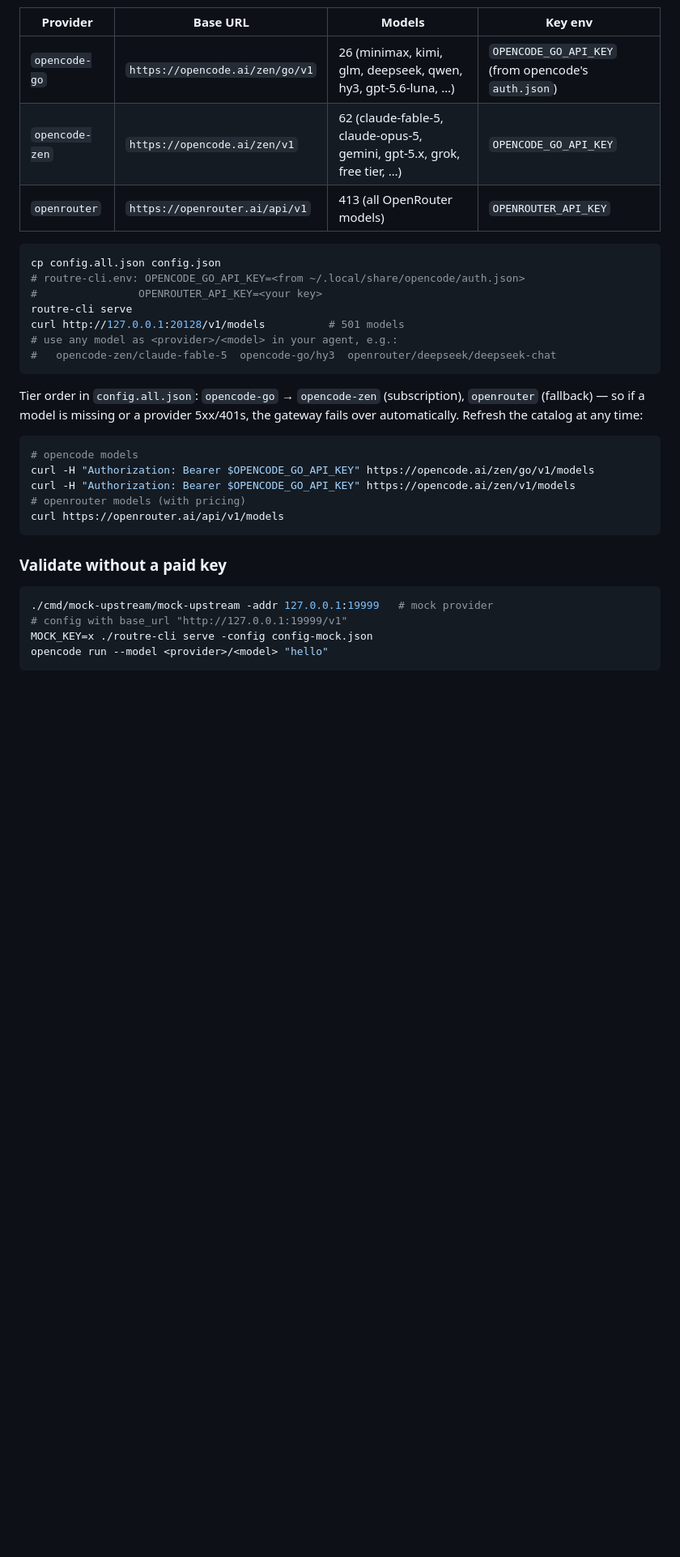
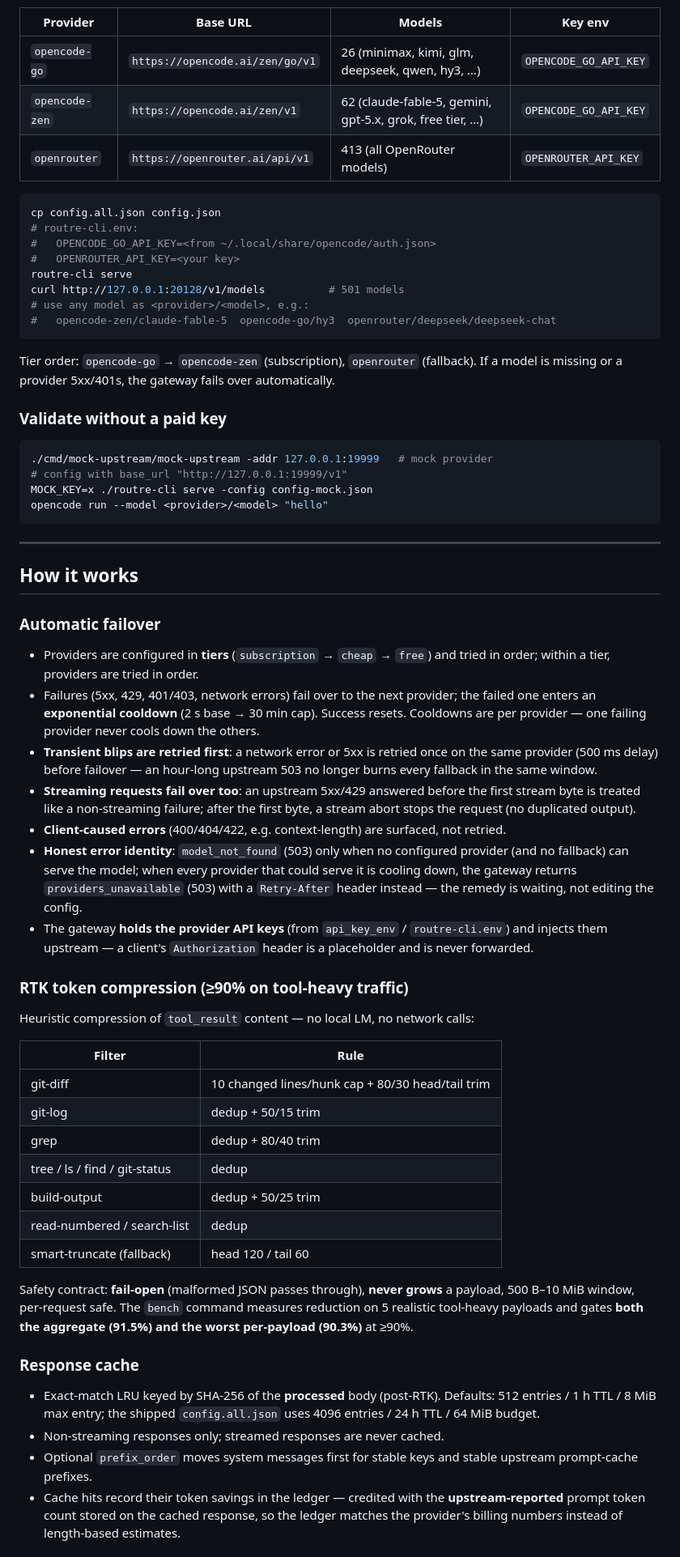
Before and after one commit to mariobgsp/routre, a Markdown page: README.md, the part around one of its changes. Shown at 81% size. Rendered like a GitHub page; blank space fills up the shorter version.

````diff
--- a/README.md
+++ b/README.md
@@ -179,32 +135,24 @@ models** through one endpoint, already verified live:
 
 | Provider | Base URL | Models | Key env |
 | --- | --- | --- | --- |
-| `opencode-go` | `https://opencode.ai/zen/go/v1` | 26 (minimax, kimi, glm, deepseek, qwen, hy3, gpt-5.6-luna, …) | `OPENCODE_GO_API_KEY` (from opencode's `auth.json`) |
-| `opencode-zen` | `https://opencode.ai/zen/v1` | 62 (claude-fable-5, claude-opus-5, gemini, gpt-5.x, grok, free tier, …) | `OPENCODE_GO_API_KEY` |
+| `opencode-go` | `https://opencode.ai/zen/go/v1` | 26 (minimax, kimi, glm, deepseek, qwen, hy3, …) | `OPENCODE_GO_API_KEY` |
+| `opencode-zen` | `https://opencode.ai/zen/v1` | 62 (claude-fable-5, gemini, gpt-5.x, grok, free tier, …) | `OPENCODE_GO_API_KEY` |
 | `openrouter` | `https://openrouter.ai/api/v1` | 413 (all OpenRouter models) | `OPENROUTER_API_KEY` |
 
 ```bash
 cp config.all.json config.json
-# routre-cli.env: OPENCODE_GO_API_KEY=<from ~/.local/share/opencode/auth.json>
-#                OPENROUTER_API_KEY=<your key>
+# routre-cli.env:
+#   OPENCODE_GO_API_KEY=<from ~/.local/share/opencode/auth.json>
+#   OPENROUTER_API_KEY=<your key>
 routre-cli serve
 curl http://127.0.0.1:20128/v1/models          # 501 models
-# use any model as <provider>/<model> in your agent, e.g.:
+# use any model as <provider>/<model>, e.g.:
 #   opencode-zen/claude-fable-5  opencode-go/hy3  openrouter/deepseek/deepseek-chat
 ```
 
-Tier order in `config.all.json`: `opencode-go` → `opencode-zen`
-(subscription), `openrouter` (fallback) — so if a model is missing or a
-provider 5xx/401s, the gateway fails over automatically. Refresh the
-catalog at any time:
-
-```bash
-# opencode models
-curl -H "Authorization: Bearer $OPENCODE_GO_API_KEY" https://opencode.ai/zen/go/v1/models
-curl -H "Authorization: Bearer $OPENCODE_GO_API_KEY" https://opencode.ai/zen/v1/models
-# openrouter models (with pricing)
-curl https://openrouter.ai/api/v1/models
-```
+Tier order: `opencode-go` → `opencode-zen` (subscription), `openrouter`
+(fallback). If a model is missing or a provider 5xx/401s, the gateway
+fails over automatically.
 
 ### Validate without a paid key
 
@@ -214,3 +162,66 @@ curl https://openrouter.ai/api/v1/models
 MOCK_KEY=x ./routre-cli serve -config config-mock.json
 opencode run --model <provider>/<model> "hello"
 ```
+
+---
+
+## How it works
+
+### Automatic failover
+
+- Providers are configured in **tiers** (`subscription` → `cheap` → `free`)
+  and tried in order; within a tier, providers are tried in order.
+- Failures (5xx, 429, 401/403, network errors) fail over to the next
+  provider; the failed one enters an **exponential cooldown** (2 s base →
+  30 min cap). Success resets. Cooldowns are per provider — one failing
+  provider never cools down the others.
+- **Transient blips are retried first**: a network error or 5xx is retried
+  once on the same provider (500 ms delay) before failover — an hour-long
+  upstream 503 no longer burns every fallback in the same window.
+- **Streaming requests fail over too**: an upstream 5xx/429 answered before
+  the first stream byte is treated like a non-streaming failure; after the
+  first byte, a stream abort stops the request (no duplicated output).
+- **Client-caused errors** (400/404/422, e.g. context-length) are surfaced,
+  not retried.
+- **Honest error identity**: `model_not_found` (503) only when no configured
+  provider (and no fallback) can serve the model; when every provider that
+  could serve it is cooling down, the gateway returns `providers_unavailable`
+  (503) with a `Retry-After` header instead — the remedy is waiting, not
+  editing the config.
+- The gateway **holds the provider API keys** (from `api_key_env` /
+  `routre-cli.env`) and injects them upstream — a client's `Authorization`
+  header is a placeholder and is never forwarded.
+
+### RTK token compression (≥90% on tool-heavy traffic)
+
+Heuristic compression of `tool_result` content — no local LM, no network
+calls:
+
+| Filter | Rule |
+| --- | --- |
+| git-diff | 10 changed lines/hunk cap + 80/30 head/tail trim |
+| git-log | dedup + 50/15 trim |
+| grep | dedup + 80/40 trim |
+| tree / ls / find / git-status | dedup |
+| build-output | dedup + 50/25 trim |
+| read-numbered / search-list | dedup |
+| smart-truncate (fallback) | head 120 / tail 60 |
+
+Safety contract: **fail-open** (malformed JSON passes through), **never
+grows** a payload, 500 B–10 MiB window, per-request safe. The `bench`
+command measures reduction on 5 realistic tool-heavy payloads and gates
+**both the aggregate (91.5%) and the worst per-payload (90.3%)** at ≥90%.
+
+### Response cache
+
+- Exact-match LRU keyed by SHA-256 of the **processed** body (post-RTK).
+  Defaults: 512 entries / 1 h TTL / 8 MiB max entry; the shipped
+  `config.all.json` uses 4096 entries / 24 h TTL / 64 MiB budget.
+- Non-streaming responses only; streamed responses are never cached.
+- Optional `prefix_order` moves system messages first for stable keys and
+  stable upstream prompt-cache prefixes.
+- Cache hits record their token savings in the ledger — credited with the
+  **upstream-reported** prompt token count stored on the cached response,
+  so the ledger matches the provider's billing numbers instead of
+  length-based estimates.
+
````
Also changed, not shown: other parts of README.md (+137 -224 lines).
